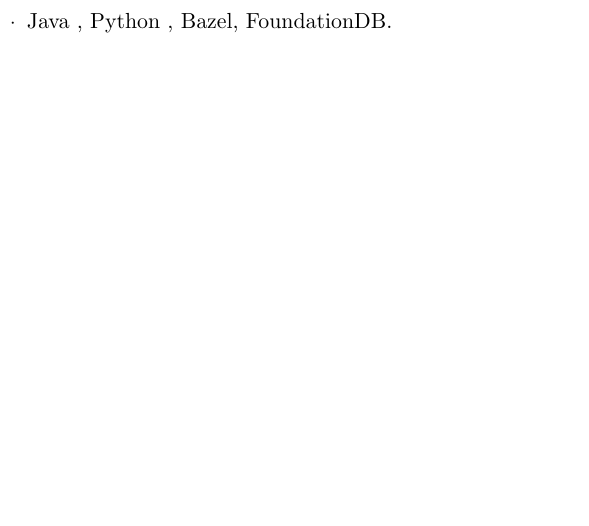
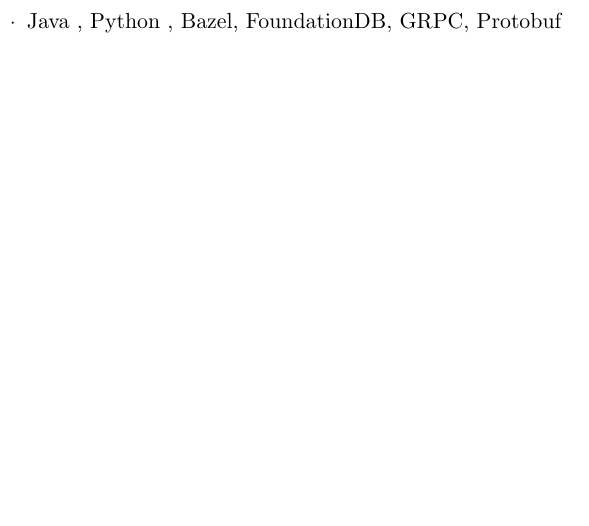
Before and after one commit to rahul-nitkkr/resume, a LaTeX document (aggregate/main.tex, which reads skills/skills.tex): part of page 2 of 2, cut so that both start at the same text. Compiled offline with pdfLaTeX.

Commit message:
Update skills.tex

```diff
--- a/skills/skills.tex
+++ b/skills/skills.tex
@@ -4,5 +4,5 @@
 \begin{itemize}[label=\textperiodcentered,labelindent=0pt,itemindent=1em,leftmargin=0.3cm,itemsep=0pt]
     \item High and Low Level System Design , Distributed OLTP Database Systems ,
     Developer Experience Tooling and Build Engineering.
-    \item Java , Python , Bazel, FoundationDB.
+    \item Java , Python , Bazel, FoundationDB, GRPC, Protobuf
 \end{itemize}
```
